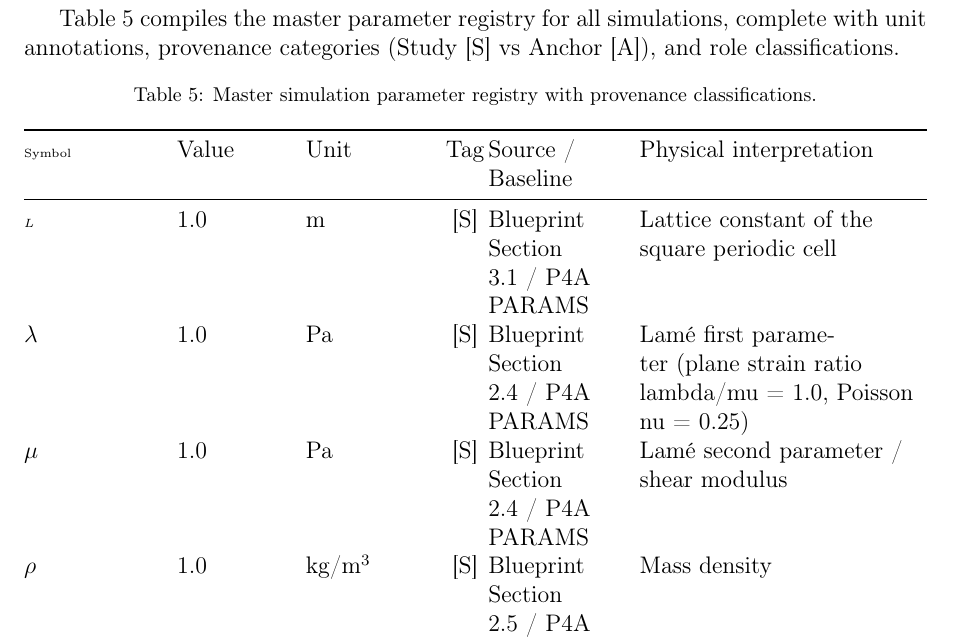
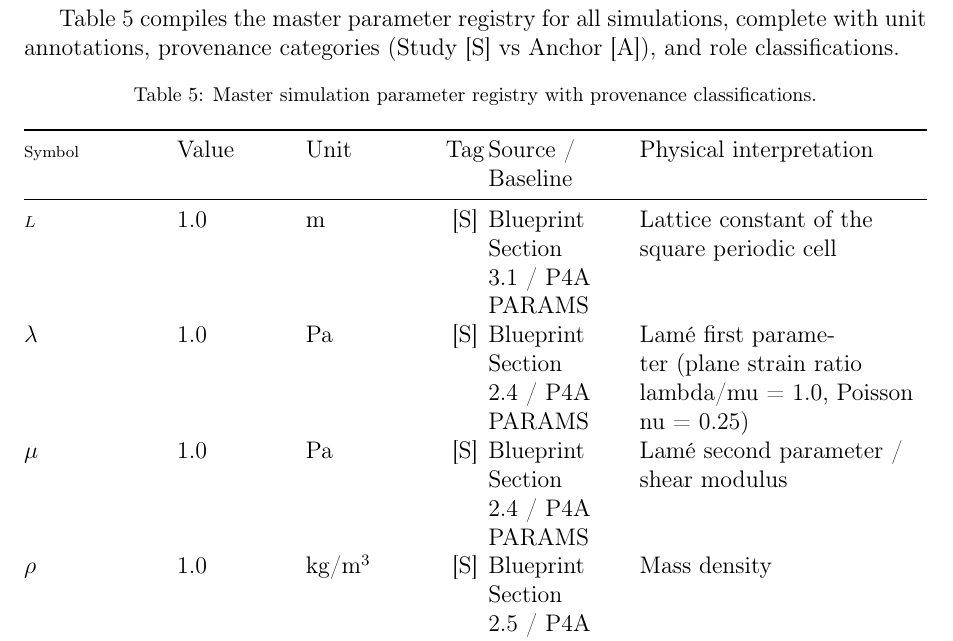
Before and after one commit to vipin-oss/BFS-FEM-MATLAB, a LaTeX paper (Paper9_FEM3_STYLE_ADAPTED/OVERLEAF/manuscript.tex, which reads Paper9_FEM3_STYLE_ADAPTED/OVERLEAF/tables/tab02_parameters.tex): part of page 22 of 47, cut so that both start at the same text. Compiled offline with pdfLaTeX.

Commit message:
Revert tab02 to scriptsize (tiny didn't reduce overfull, preserve readability)
Co-authored-by: arena-agent <297053741+arena-agent@users.noreply.github.com>

```diff
--- a/Paper9_FEM3_STYLE_ADAPTED/OVERLEAF/tables/tab02_parameters.tex
+++ b/Paper9_FEM3_STYLE_ADAPTED/OVERLEAF/tables/tab02_parameters.tex
@@ -8,7 +8,7 @@
 \begin{xltabular}{\textwidth}{@{}l >{\raggedright\arraybackslash}p{2.2cm} >{\raggedright\arraybackslash}p{2.4cm} c L{2.6cm} Y@{}}
 \caption{Master simulation parameter registry with provenance classifications.}\label{tab:master_params}\\
 \toprule
-\tiny
+\scriptsize
 Symbol & Value & Unit & Tag & Source / Baseline & Physical interpretation \\
 \midrule
 \endfirsthead
```
Also changed, not shown: Paper9_FEM3_STYLE_ADAPTED/OVERLEAF/tables/tab02_parameters.tex (2 more changed lines).
